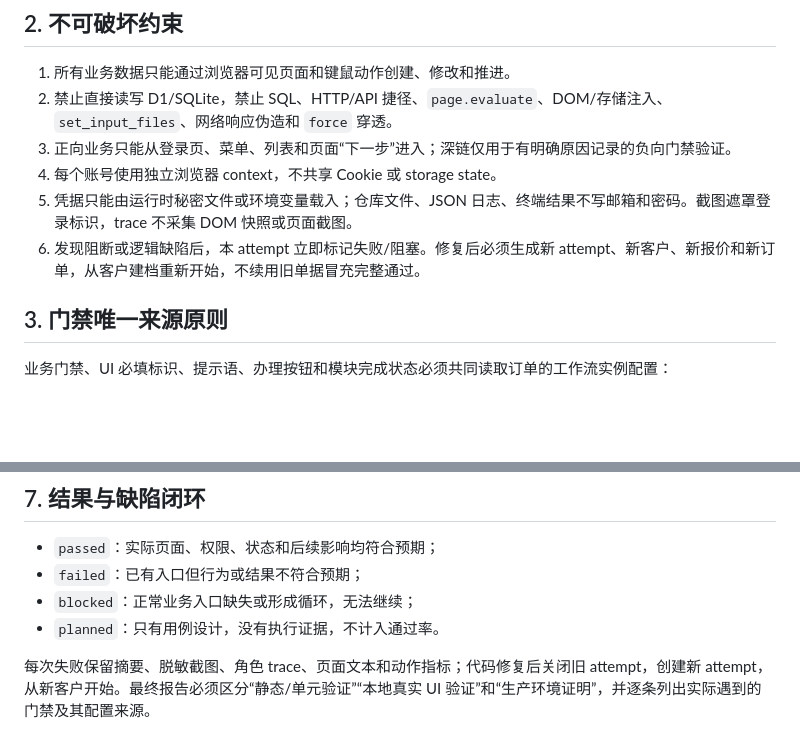
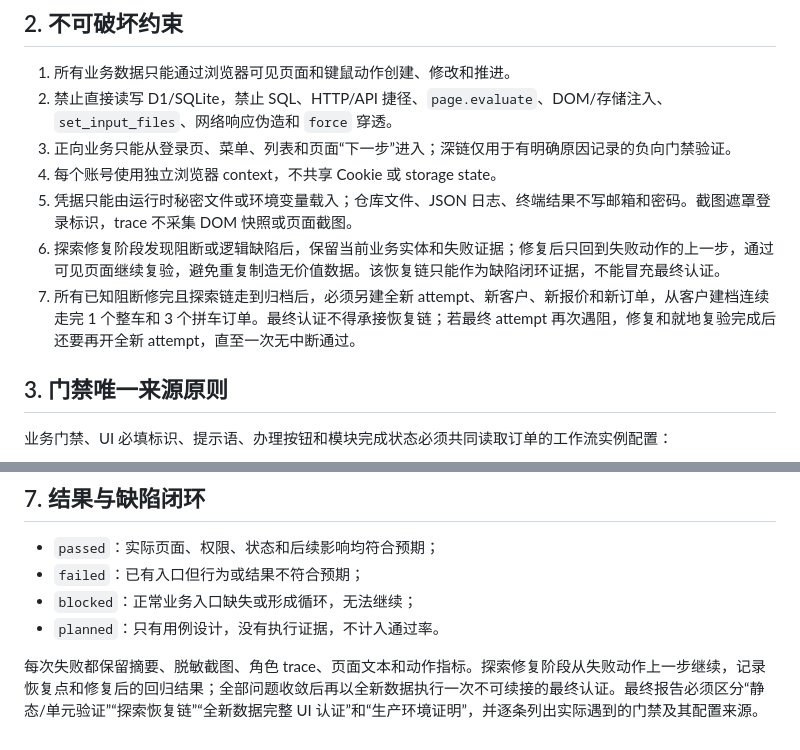
Before and after one commit to Fictionalized-china/International-TMS, a Markdown page: docs/testing/纯UI四单全流程测试设计_20260905.md, 2 parts joined by grey strips. GitHub-like rendering; blank space fills up the shorter version.

Commit message:
docs: separate recovery from final certification

```diff
--- a/docs/testing/纯UI四单全流程测试设计_20260905.md
+++ b/docs/testing/纯UI四单全流程测试设计_20260905.md
@@ -23,7 +23,8 @@
 3. 正向业务只能从登录页、菜单、列表和页面“下一步”进入；深链仅用于有明确原因记录的负向门禁验证。
 4. 每个账号使用独立浏览器 context，不共享 Cookie 或 storage state。
 5. 凭据只能由运行时秘密文件或环境变量载入；仓库文件、JSON 日志、终端结果不写邮箱和密码。截图遮罩登录标识，trace 不采集 DOM 快照或页面截图。
-6. 发现阻断或逻辑缺陷后，本 attempt 立即标记失败/阻塞。修复后必须生成新 attempt、新客户、新报价和新订单，从客户建档重新开始，不续用旧单据冒充完整通过。
+6. 探索修复阶段发现阻断或逻辑缺陷后，保留当前业务实体和失败证据；修复后只回到失败动作的上一步，通过可见页面继续复验，避免重复制造无价值数据。该恢复链只能作为缺陷闭环证据，不能冒充最终认证。
+7. 所有已知阻断修完且探索链走到归档后，必须另建全新 attempt、新客户、新报价和新订单，从客户建档连续走完 1 个整车和 3 个拼车订单。最终认证不得承接恢复链；若最终 attempt 再次遇阻，修复和就地复验完成后还要再开全新 attempt，直至一次无中断通过。
 
 ## 3. 门禁唯一来源原则
 
@@ -105,4 +106,4 @@ python tests/e2e/tms_multi_account_smoke.py --roles sales,operation_supervisor,o
 - `blocked`：正常业务入口缺失或形成循环，无法继续；
 - `planned`：只有用例设计，没有执行证据，不计入通过率。
 
-每次失败保留摘要、脱敏截图、角色 trace、页面文本和动作指标；代码修复后关闭旧 attempt，创建新 attempt，从新客户开始。最终报告必须区分“静态/单元验证”“本地真实 UI 验证”和“生产环境证明”，并逐条列出实际遇到的门禁及其配置来源。
+每次失败都保留摘要、脱敏截图、角色 trace、页面文本和动作指标。探索修复阶段从失败动作上一步继续，记录恢复点和修复后的回归结果；全部问题收敛后再以全新数据执行一次不可续接的最终认证。最终报告必须区分“静态/单元验证”“探索恢复链”“全新数据完整 UI 认证”和“生产环境证明”，并逐条列出实际遇到的门禁及其配置来源。
```
